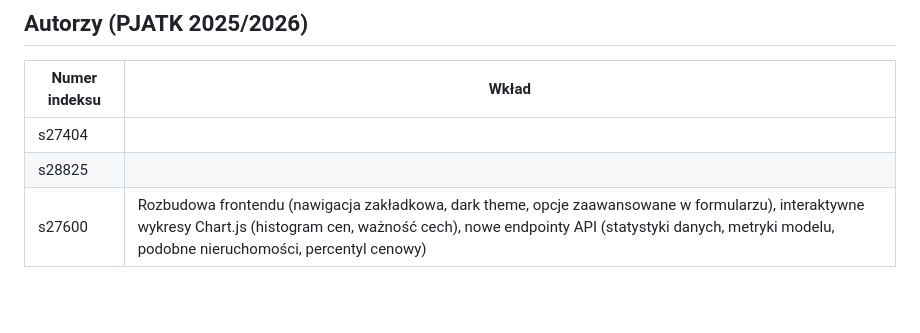
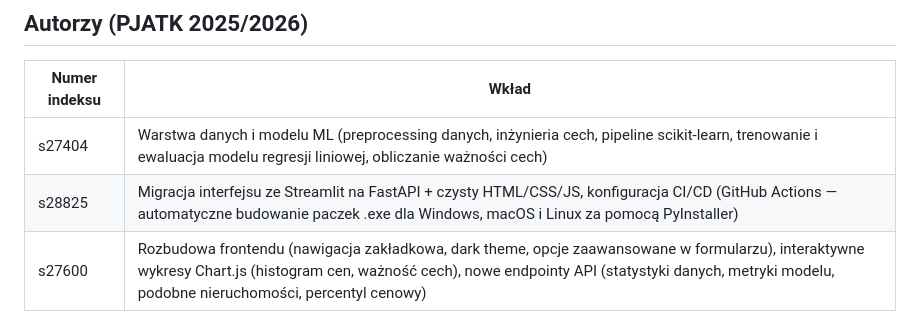
Before and after one commit to Albertjurkowski/suml_projekt, a Markdown page: README.md, the part around the change. Rendered like a GitHub page; blank space fills up the shorter version.

```diff
--- a/README.md
+++ b/README.md
@@ -124,6 +124,6 @@ python -m pytest tests/ -v
 
 | Numer indeksu | Wkład |
 |---------------|-------|
-| s27404        |       |
-| s28825        |       |
+| s27404        | Warstwa danych i modelu ML (preprocessing danych, inżynieria cech, pipeline scikit-learn, trenowanie i ewaluacja modelu regresji liniowej, obliczanie ważności cech) |
+| s28825        | Migracja interfejsu ze Streamlit na FastAPI + czysty HTML/CSS/JS, konfiguracja CI/CD (GitHub Actions — automatyczne budowanie paczek .exe dla Windows, macOS i Linux za pomocą PyInstaller) |
 | s27600        | Rozbudowa frontendu (nawigacja zakładkowa, dark theme, opcje zaawansowane w formularzu), interaktywne wykresy Chart.js (histogram cen, ważność cech), nowe endpointy API (statystyki danych, metryki modelu, podobne nieruchomości, percentyl cenowy) |
```
